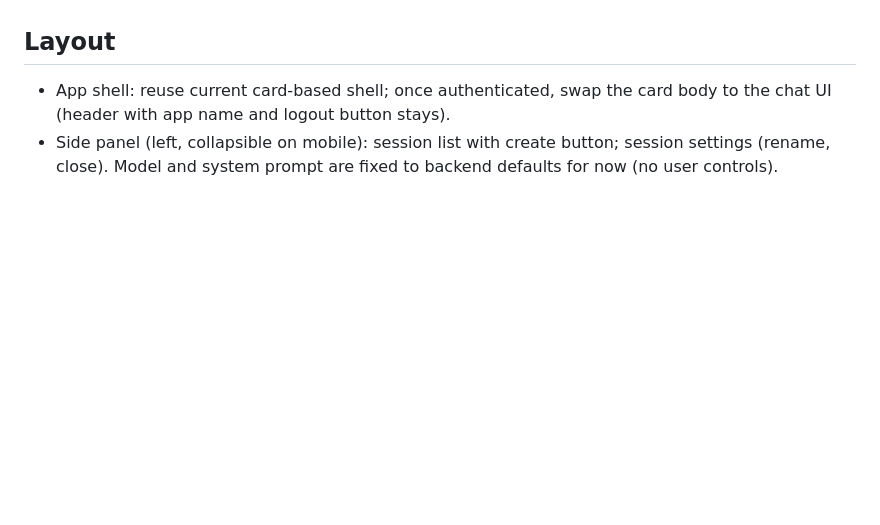
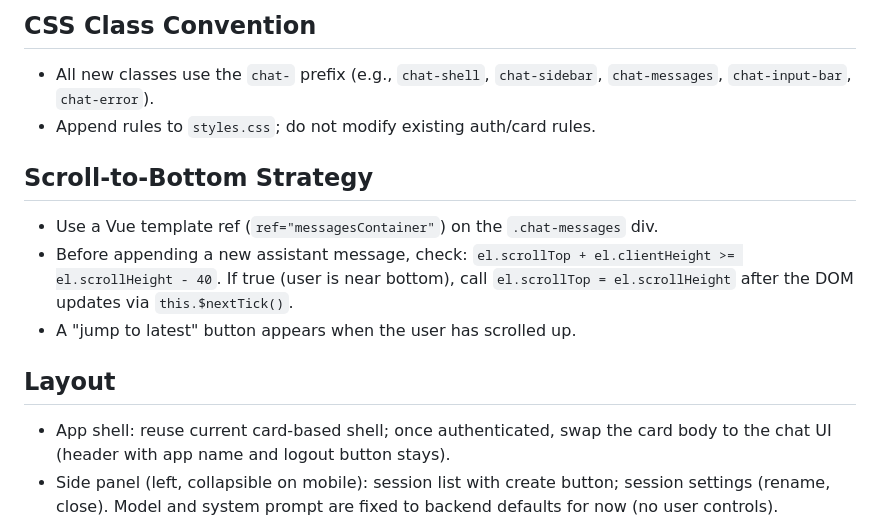
Before and after one commit to psauvageau/legalcodex, a Markdown page: planning/chat-frontend-ui.md, the part around one of its changes. GitHub-like rendering; blank space fills up the shorter version.

```diff
--- a/planning/chat-frontend-ui.md
+++ b/planning/chat-frontend-ui.md
@@ -15,3 +88,11 @@
+## CSS Class Convention
+- All new classes use the `chat-` prefix (e.g., `chat-shell`, `chat-sidebar`, `chat-messages`, `chat-input-bar`, `chat-error`).
+- Append rules to `styles.css`; do not modify existing auth/card rules.
+
+## Scroll-to-Bottom Strategy
+- Use a Vue template ref (`ref="messagesContainer"`) on the `.chat-messages` div.
+- Before appending a new assistant message, check: `el.scrollTop + el.clientHeight >= el.scrollHeight - 40`. If true (user is near bottom), call `el.scrollTop = el.scrollHeight` after the DOM updates via `this.$nextTick()`.
+- A "jump to latest" button appears when the user has scrolled up.
 
 ## Layout
 - App shell: reuse current card-based shell; once authenticated, swap the card body to the chat UI (header with app name and logout button stays).
```
Also changed, not shown: other parts of planning/chat-frontend-ui.md (+93 -12 lines).
